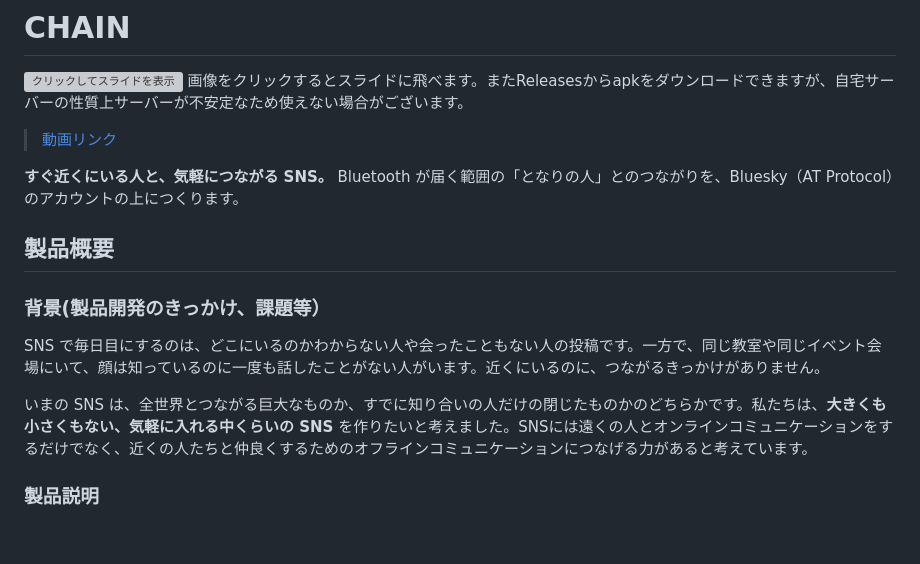
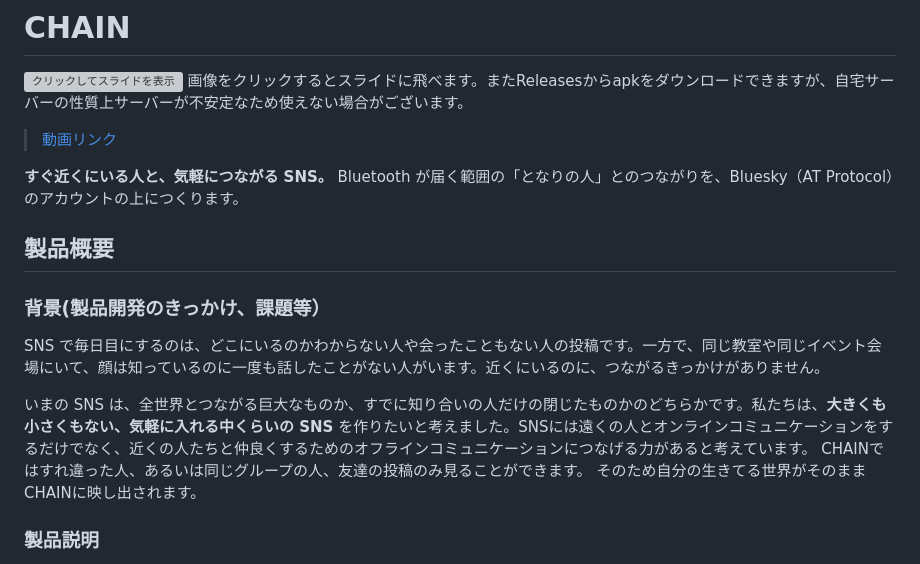
Before and after one commit to jphacks/os_2614, a Markdown page: README.md, the part around the change. Rendered like a GitHub page; blank space fills up the shorter version; grey boxes are pictures that could not be loaded.

```diff
--- a/README.md
+++ b/README.md
@@ -7,11 +7,14 @@
 
 **すぐ近くにいる人と、気軽につながる SNS。** Bluetooth が届く範囲の「となりの人」とのつながりを、Bluesky（AT Protocol）のアカウントの上につくります。
 
+
 ## 製品概要
 ### 背景(製品開発のきっかけ、課題等）
 SNS で毎日目にするのは、どこにいるのかわからない人や会ったこともない人の投稿です。一方で、同じ教室や同じイベント会場にいて、顔は知っているのに一度も話したことがない人がいます。近くにいるのに、つながるきっかけがありません。
 
 いまの SNS は、全世界とつながる巨大なものか、すでに知り合いの人だけの閉じたものかのどちらかです。私たちは、**大きくも小さくもない、気軽に入れる中くらいの SNS** を作りたいと考えました。SNSには遠くの人とオンラインコミュニケーションをするだけでなく、近くの人たちと仲良くするためのオフラインコミュニケーションにつなげる力があると考えています。
+CHAINではすれ違った人、あるいは同じグループの人、友達の投稿のみ見ることができます。
+そのため自分の生きてる世界がそのままCHAINに映し出されます。
 
 ### 製品説明
 CHAIN は Android アプリです。Bluesky のアカウントでログインし、スマートフォンの Bluetooth（BLE）と GPS で「いま、まわりに誰がいるか」を判定して、次の機能を提供します。
```
